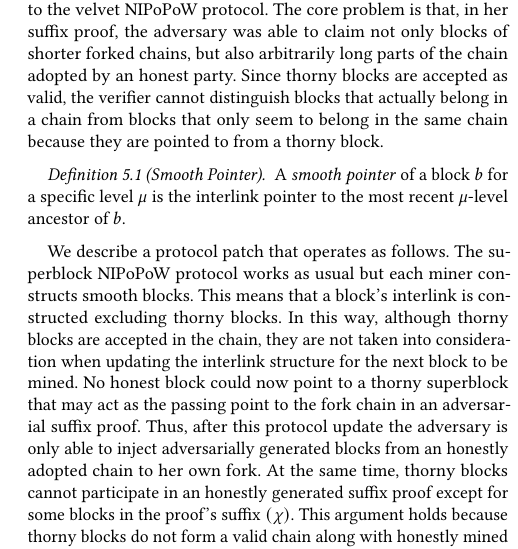
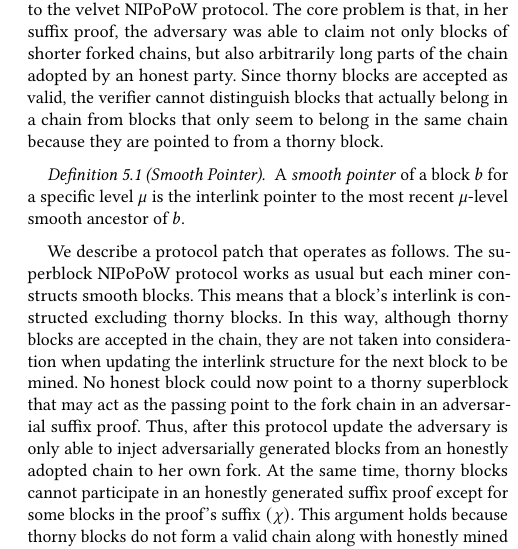
Before and after one commit to decrypto-org/nipopow-velvet, a LaTeX paper (main.tex, which reads construction.tex): part of one column of page 7 of 13, cut so that both start at the same text. Compiled offline with pdfLaTeX.

Commit message:
Fix smooth pointer definition

```diff
--- a/construction.tex
+++ b/construction.tex
@@ -1,8 +1,9 @@
 \section{Velvet NIPoPoWs}\label{sec:construction}
 In order to eliminate the Chainsewing Attack we propose an update to the velvet NIPoPoW protocol. The core problem is that, in her suffix proof, the adversary was able to claim not only blocks of shorter forked chains, but also arbitrarily long parts of the chain adopted by an honest party. Since thorny blocks are accepted as valid, the verifier cannot distinguish blocks that actually belong in a chain from blocks that only seem to belong in the same chain because they are pointed to from a thorny block.
 
+
 \begin{definition}[Smooth Pointer]
-  A \emph{smooth pointer} of a block $b$ for a specific level $\mu$ is the interlink pointer to the most recent $\mu$-level ancestor of $b$.
+  A \emph{smooth pointer} of a block $b$ for a specific level $\mu$ is the interlink pointer to the most recent $\mu$-level smooth ancestor of $b$.
 	\label{defn:smooth_pointer}
 \end{definition}
 
```
